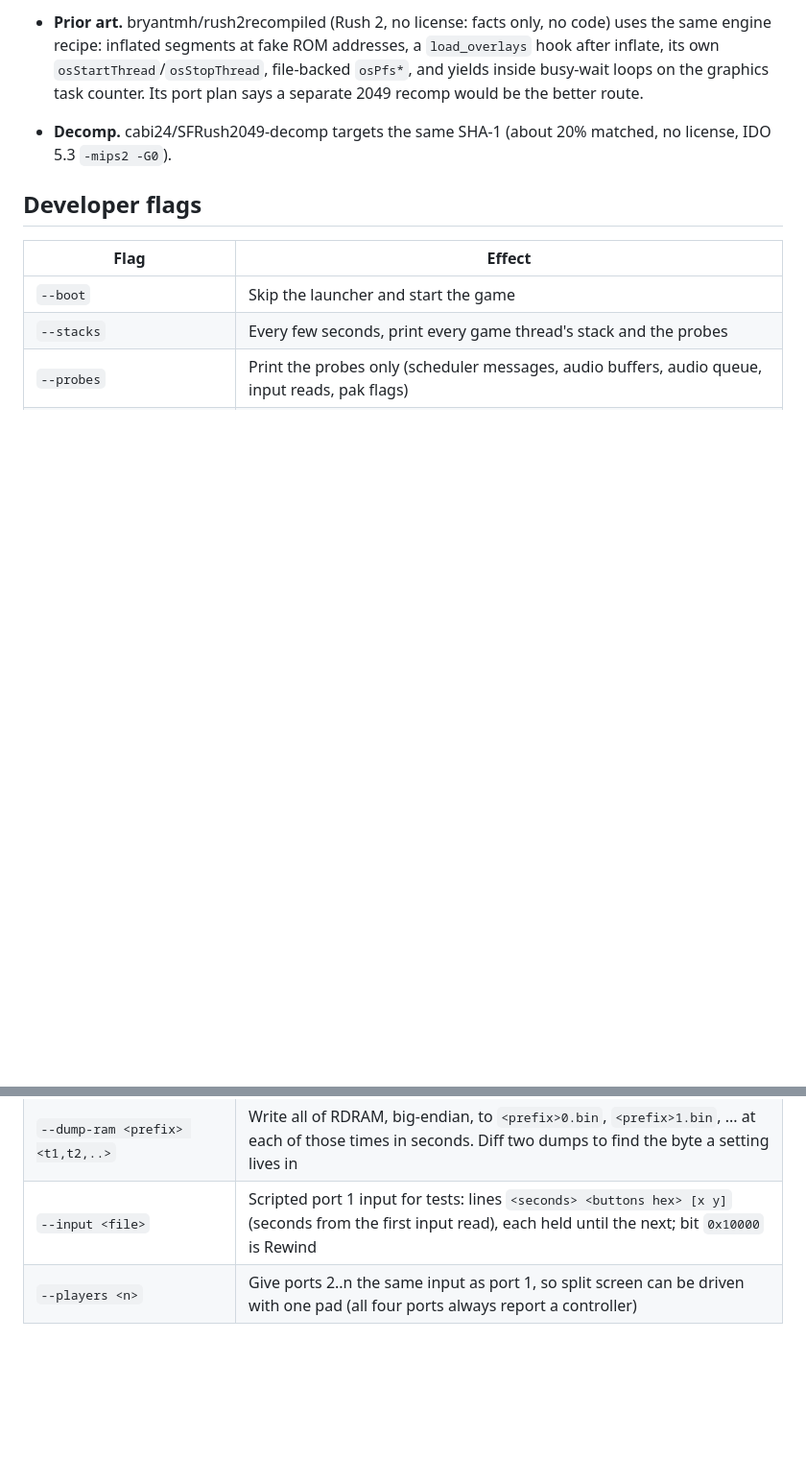
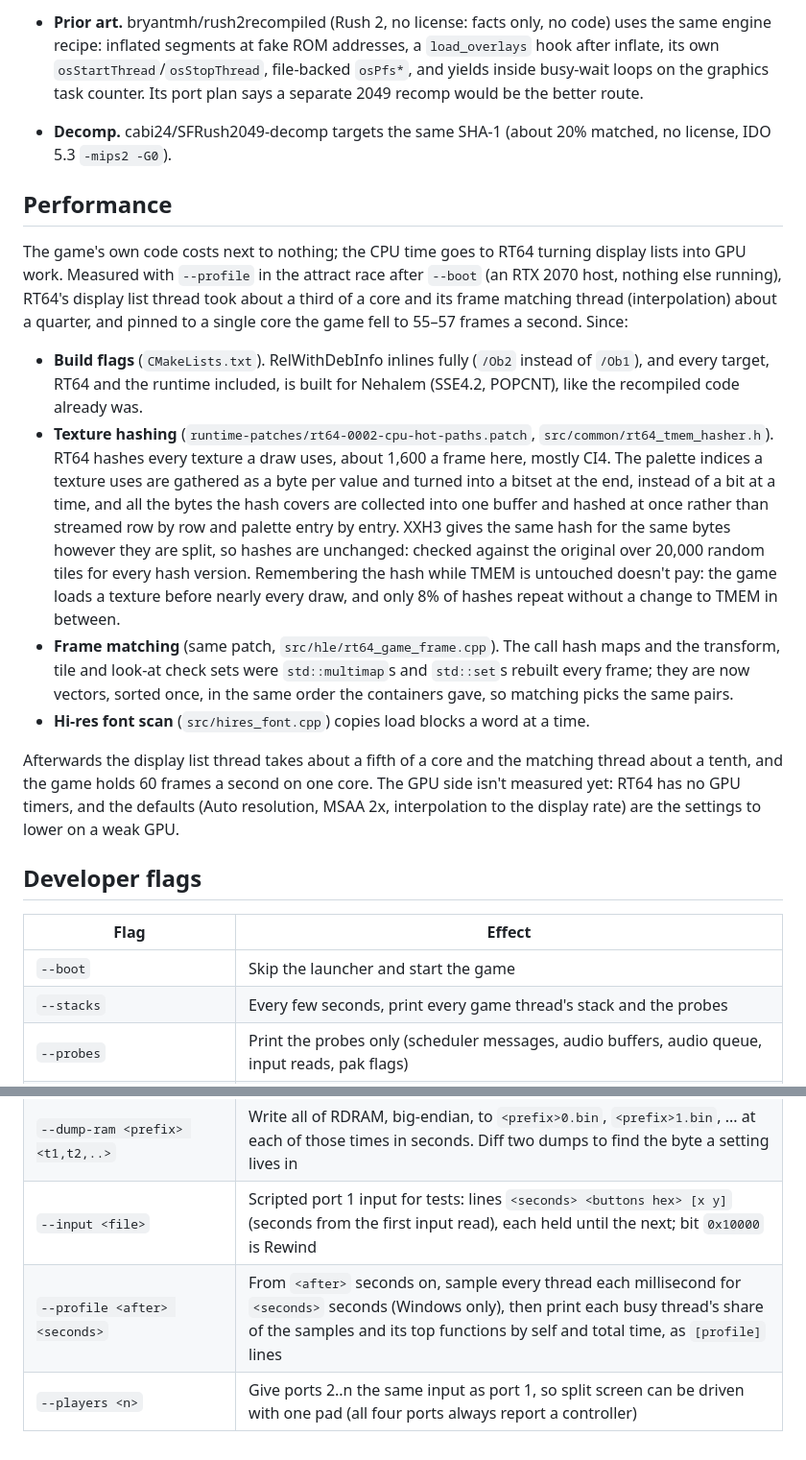
Before and after one commit to amazingalek/rush-2049-recomp, a Markdown page: docs/games/rush2049.md, 2 parts joined by grey strips. Shown at 96% size. GitHub-like rendering; blank space fills up the shorter version.

Commit message:
docs: rush2049 performance notes and --profile
Co-Authored-By: Claude Opus 5.5 <noreply@anthropic.com>

```diff
--- a/docs/games/rush2049.md
+++ b/docs/games/rush2049.md
@@ -615,6 +615,32 @@ it confirms the scheduler, `sprintf`, the inflate routines and a few libultra he
 - **Decomp.** cabi24/SFRush2049-decomp targets the same SHA-1 (about 20% matched, no license, IDO 5.3
   `-mips2 -G0`).
 
+## Performance
+
+The game's own code costs next to nothing; the CPU time goes to RT64 turning display lists into GPU work. Measured
+with `--profile` in the attract race after `--boot` (an RTX 2070 host, nothing else running), RT64's display list
+thread took about a third of a core and its frame matching thread (interpolation) about a quarter, and pinned to a
+single core the game fell to 55–57 frames a second. Since:
+
+- **Build flags** (`CMakeLists.txt`). RelWithDebInfo inlines fully (`/Ob2` instead of `/Ob1`), and every target,
+  RT64 and the runtime included, is built for Nehalem (SSE4.2, POPCNT), like the recompiled code already was.
+- **Texture hashing** (`runtime-patches/rt64-0002-cpu-hot-paths.patch`, `src/common/rt64_tmem_hasher.h`). RT64
+  hashes every texture a draw uses, about 1,600 a frame here, mostly CI4. The palette indices a texture uses are
+  gathered as a byte per value and turned into a bitset at the end, instead of a bit at a time, and all the bytes
+  the hash covers are collected into one buffer and hashed at once rather than streamed row by row and palette
+  entry by entry. XXH3 gives the same hash for the same bytes however they are split, so hashes are unchanged:
+  checked against the original over 20,000 random tiles for every hash version. Remembering the hash while TMEM
+  is untouched doesn't pay: the game loads a texture before nearly every draw, and only 8% of hashes repeat
+  without a change to TMEM in between.
+- **Frame matching** (same patch, `src/hle/rt64_game_frame.cpp`). The call hash maps and the transform, tile and
+  look-at check sets were `std::multimap`s and `std::set`s rebuilt every frame; they are now vectors, sorted once,
+  in the same order the containers gave, so matching picks the same pairs.
+- **Hi-res font scan** (`src/hires_font.cpp`) copies load blocks a word at a time.
+
+Afterwards the display list thread takes about a fifth of a core and the matching thread about a tenth, and the
+game holds 60 frames a second on one core. The GPU side isn't measured yet: RT64 has no GPU timers, and the
+defaults (Auto resolution, MSAA 2x, interpolation to the display rate) are the settings to lower on a weak GPU.
+
 ## Developer flags
 
 | Flag | Effect |
@@ -630,4 +656,5 @@ it confirms the scheduler, `sprintf`, the inflate routines and a few libultra he
 | `--hwwatch <hexaddr>` | Put an x86 hardware data breakpoint on one RDRAM byte, so reads are caught too; print the game stack of each new instruction that reads or writes it (the first 63) |
 | `--dump-ram <prefix> <t1,t2,..>` | Write all of RDRAM, big-endian, to `<prefix>0.bin`, `<prefix>1.bin`, ... at each of those times in seconds. Diff two dumps to find the byte a setting lives in |
 | `--input <file>` | Scripted port 1 input for tests: lines `<seconds> <buttons hex> [x y]` (seconds from the first input read), each held until the next; bit `0x10000` is Rewind |
+| `--profile <after> <seconds>` | From `<after>` seconds on, sample every thread each millisecond for `<seconds>` seconds (Windows only), then print each busy thread's share of the samples and its top functions by self and total time, as `[profile]` lines |
 | `--players <n>` | Give ports 2..n the same input as port 1, so split screen can be driven with one pad (all four ports always report a controller) |
```
